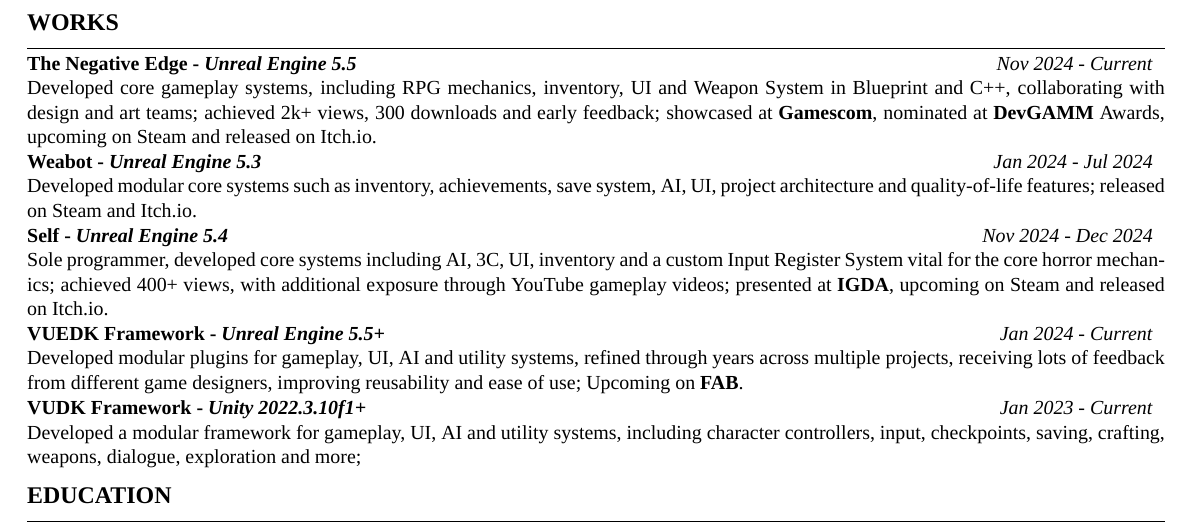
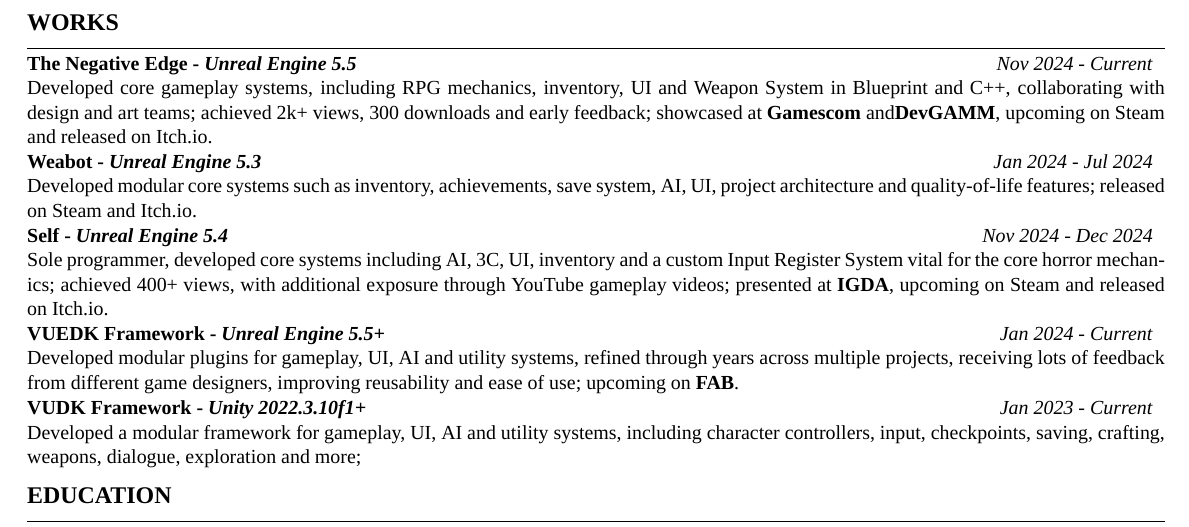
Before and after one commit to zVoyder/CVDF, a LaTeX document (main.tex): part of the page, cut so that both start at the same text. Compiled offline with XeLaTeX; a missing font is replaced by an installed copy or a similar font.

Commit message:
Update main.tex

```diff
--- a/main.tex
+++ b/main.tex
@@ -85,7 +85,7 @@
         \project{\href{https://eventhorizonschool.itch.io/the-negative-edge}{The Negative Edge} - \textit{Unreal Engine 5.5}}{Nov 2024 - Current}{
             Developed core gameplay systems, including RPG mechanics, inventory, UI and Weapon System in Blueprint and C++, collaborating with design and art teams;
             achieved 2k+ views, 300 downloads and early feedback;
-            showcased at \textbf{Gamescom}, nominated at \textbf{DevGAMM} Awards, upcoming on Steam and released on Itch.io.
+            showcased at \textbf{Gamescom} and\textbf{DevGAMM}, upcoming on Steam and released on Itch.io.
         }
         \project{\href{https://store.steampowered.com/app/4075260/Weabot/}{Weabot} - \textit{Unreal Engine 5.3}}{Jan 2024 - Jul 2024}{
             Developed modular core systems such as inventory, achievements, save system, AI, UI, project architecture and quality-of-life features;
@@ -97,7 +97,7 @@
         }
         \project{VUEDK Framework - \textit{Unreal Engine 5.5+}}{Jan 2024 - Current}{
             Developed modular plugins for gameplay, UI, AI and utility systems, refined through years across multiple projects,
-            receiving lots of feedback from different game designers, improving reusability and ease of use; Upcoming on \textbf{FAB}.
+            receiving lots of feedback from different game designers, improving reusability and ease of use; upcoming on \textbf{FAB}.
         }
         \project{VUDK Framework - \textit{Unity 2022.3.10f1+}}{Jan 2023 - Current}{
             Developed a modular framework for gameplay, UI, AI and utility systems, including character controllers, input, checkpoints, saving, crafting, weapons, dialogue, exploration and more;
```
